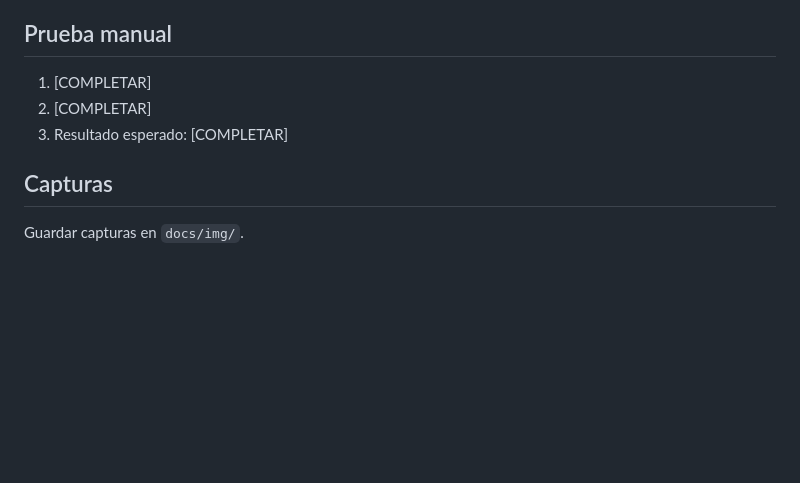
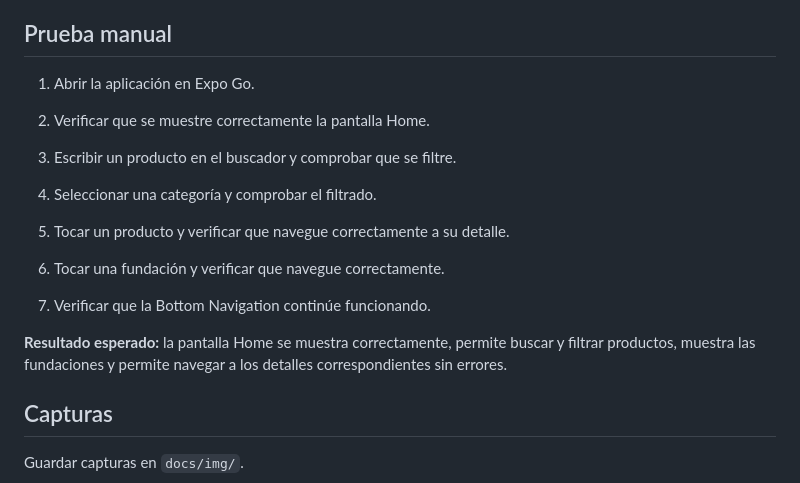
Before and after one commit to nicolasluceroh/aplicaciones-moviles, a Markdown page: docs/02-home-ui.md, the part around one of its changes. Rendered like a GitHub page; blank space fills up the shorter version.

```diff
--- a/docs/02-home-ui.md
+++ b/docs/02-home-ui.md
@@ -39,9 +67,21 @@
 
 ## Prueba manual
 
-1. [COMPLETAR]
-2. [COMPLETAR]
-3. Resultado esperado: [COMPLETAR]
+1. Abrir la aplicación en Expo Go.
+
+2. Verificar que se muestre correctamente la pantalla Home.
+
+3. Escribir un producto en el buscador y comprobar que se filtre.
+
+4. Seleccionar una categoría y comprobar el filtrado.
+
+5. Tocar un producto y verificar que navegue correctamente a su detalle.
+
+6. Tocar una fundación y verificar que navegue correctamente.
+
+7. Verificar que la Bottom Navigation continúe funcionando.
+
+**Resultado esperado:** la pantalla Home se muestra correctamente, permite buscar y filtrar productos, muestra las fundaciones y permite navegar a los detalles correspondientes sin errores.
 
 ## Capturas
 
```
Also changed, not shown: other parts of docs/02-home-ui.md (+44 -16 lines), docs/img/home.png (added), 4 other files.
